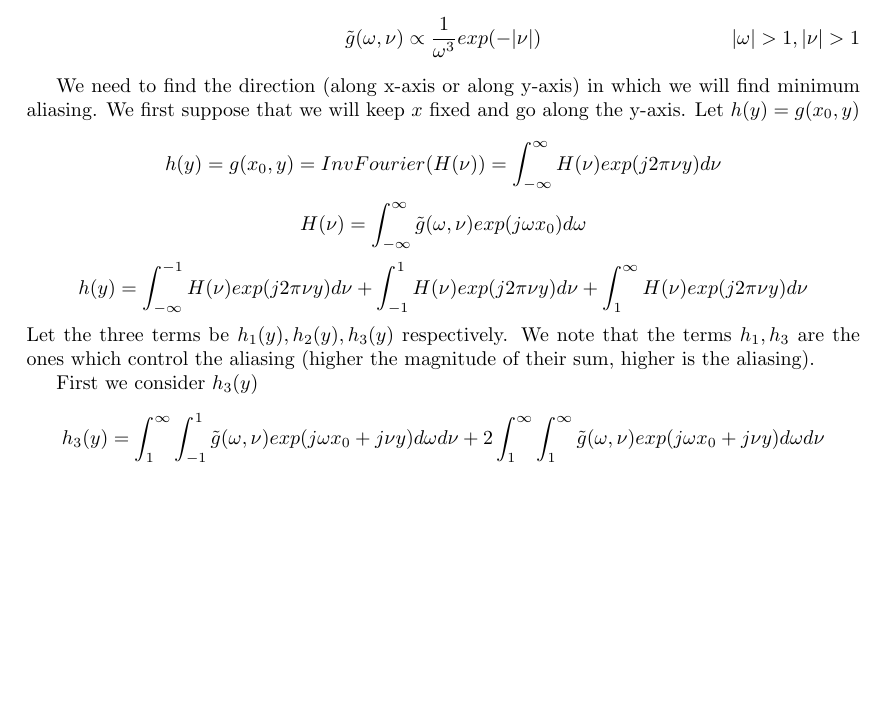
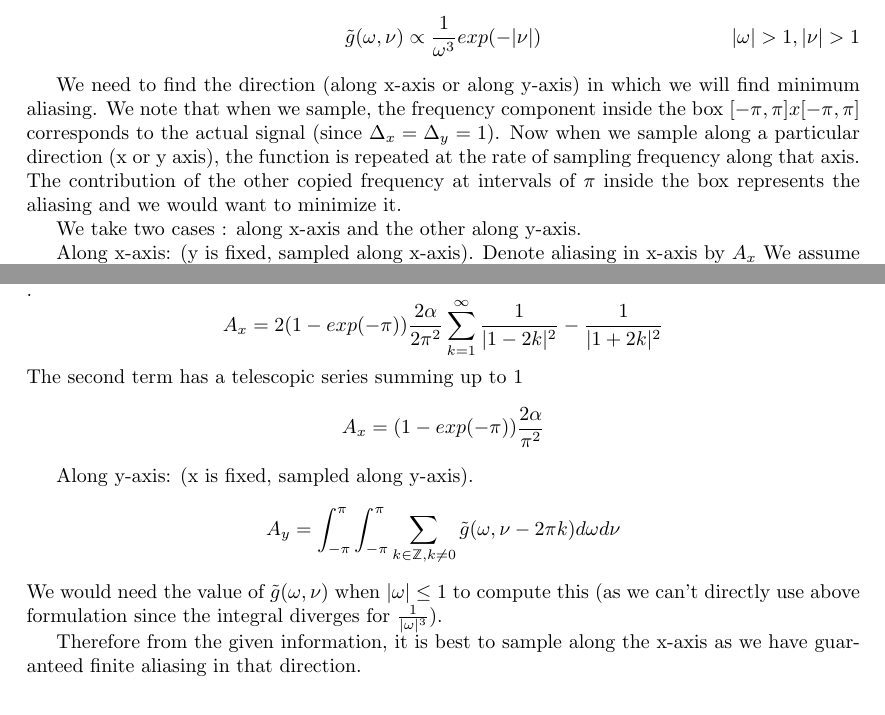
Before and after one commit to TheShadow29/EE-771-Analytical-Signal-Processing, a LaTeX problem sheet (Assignment2/report/asp_assgn_2.tex): part of page 3 of 5 before the commit and two parts of page 3 of 5 after it, the two joined at a grey line, cut so that both start at the same text, the shorter picture padded with empty space. Compiled offline with pdfLaTeX.

Commit message:
Finished asp assignment 2

```diff
--- a/Assignment2/report/asp_assgn_2.tex
+++ b/Assignment2/report/asp_assgn_2.tex
@@ -120,15 +120,27 @@ We are given that $g(x, y)$ is an infinite support 2d field. Also let $\tilde{g}
   \tilde{g}(\omega, \nu) \propto \frac{1}{\omega^3}exp(-|\nu|) \tag*{$|\omega| > 1, |\nu| > 1$}
 \end{align}
 
-We need to find the direction (along x-axis or along y-axis) in which we will find minimum aliasing. We first suppose that we will keep $x$ fixed and go along the y-axis. Let $h(y) = g(x_0, y)$
+We need to find the direction (along x-axis or along y-axis) in which we will find minimum aliasing. We note that when we sample, the frequency component inside the box $[-\pi, \pi] x [-\pi, \pi]$ corresponds to the actual signal (since $\Delta_x = \Delta_y =1$). Now when we sample along a particular direction (x or y axis), the function is repeated at the rate of sampling frequency along that axis. The contribution of the other copied frequency at intervals of $\pi$ inside the box represents the aliasing and we would want to minimize it.
 
-$$h(y) = g(x_0, y) = InvFourier(H(\nu)) = \int_{-\infty}^{\infty}H(\nu) exp(j2\pi \nu y) d\nu$$
-$$H(\nu) = \int_{-\infty}^{\infty}\tilde{g}(\omega, \nu) exp(j \omega x_0) d\omega$$
-$$h(y) = \int_{-\infty}^{-1}H(\nu) exp(j2\pi \nu y) d\nu + \int_{-1}^{1}H(\nu) exp(j2\pi \nu y) d\nu + \int_{1}^{\infty}H(\nu) exp(j2\pi \nu y) d\nu$$
-Let the three terms be $h_1(y), h_2(y), h_3(y)$ respectively. We note that the terms $h_1, h_3$ are the ones which control the aliasing (higher the magnitude of their sum, higher is the aliasing).
+We take two cases : along x-axis and the other along y-axis.
 
-First we consider $h_3(y)$
-$$h_3(y) = \int_{1}^{\infty} \int_{-1}^{1} \tilde{g}(\omega, \nu) exp(j\omega x_0 + j \nu y)d\omega d\nu + 2 \int_{1}^{\infty} \int_{1}^{\infty} \tilde{g}(\omega, \nu) exp(j \omega x_0 + j \nu y)d\omega d\nu$$
+Along x-axis: (y is fixed, sampled along x-axis). Denote aliasing in x-axis by $A_x$
+We assume that the \ref{eq:3} holds whenever $|\omega| > \pi$ or $|\nu| > \pi$
+$$A_x = \int_{-\pi}^{\pi} \int_{-\pi}^{\pi} \sum_{k \in \mathbb{Z}, k \ne 0} \tilde{g}(\omega - 2 \pi k, \nu) d\omega d\nu$$
+$$A_x = \int_{-\pi}^{\pi} \int_{-\pi}^{\pi} \sum_{k \in \mathbb{Z}, k \ne 0} \frac{\alpha}{|\hat{\omega}|^3}exp(-|\nu|) d\omega d\nu$$
+Here $\hat{\omega} = \omega - 2 \pi k$ and $|\hat{\omega}| > \pi$, hence we can replace $\tilde{g}$ with the approximation.
+
+$$A_x = 2(1 - exp(-\pi)) \int_{-\pi}^{\pi} \sum_{k \in \mathbb{Z}, k \ne 0} \frac{\alpha}{|\hat{\omega}|^3} d\omega$$.
+$$A_x = 2(1 - exp(-\pi)) \frac{2 \alpha}{2\pi^2} \sum_{k = 1}^{\infty} \frac{1}{|1-2k|^2} - \frac{1}{|1+2k|^2}$$
+The second term has a telescopic series summing up to 1
+$$A_x = (1 - exp(-\pi)) \frac{2\alpha}{\pi^2}$$
+
+Along y-axis: (x is fixed, sampled along y-axis).
+$$A_y = \int_{-\pi}^{\pi} \int_{-\pi}^{\pi} \sum_{k \in \mathbb{Z}, k \ne 0} \tilde{g}(\omega, \nu - 2\pi k) d\omega d\nu$$
+We would need the value of $\tilde{g}(\omega, \nu)$ when $|\omega| \le 1$ to compute this (as we can't directly use above formulation since the integral diverges for $\frac{1}{|\omega|^3}$).
+
+Therefore from the given information, it is best to sample along the x-axis as we have guaranteed finite aliasing in that direction.
+
 \section*{Q4}
 We are given a polynomial field $g(x) = a + bx + cx^2$ where $x \in [0, 1]$. Denote the legendre polynomial of degree k by $p_k(x)$. We know that the legendre polynomials are orthogonal in $[-1, 1]$ but the function $g$ given to  us is in $[0, 1]$. So we have to first convert it into another polynomial with range $[-1, 1]$.
 
```
Also changed, not shown: Assignment2/report/asp_assgn_2.pdf.
